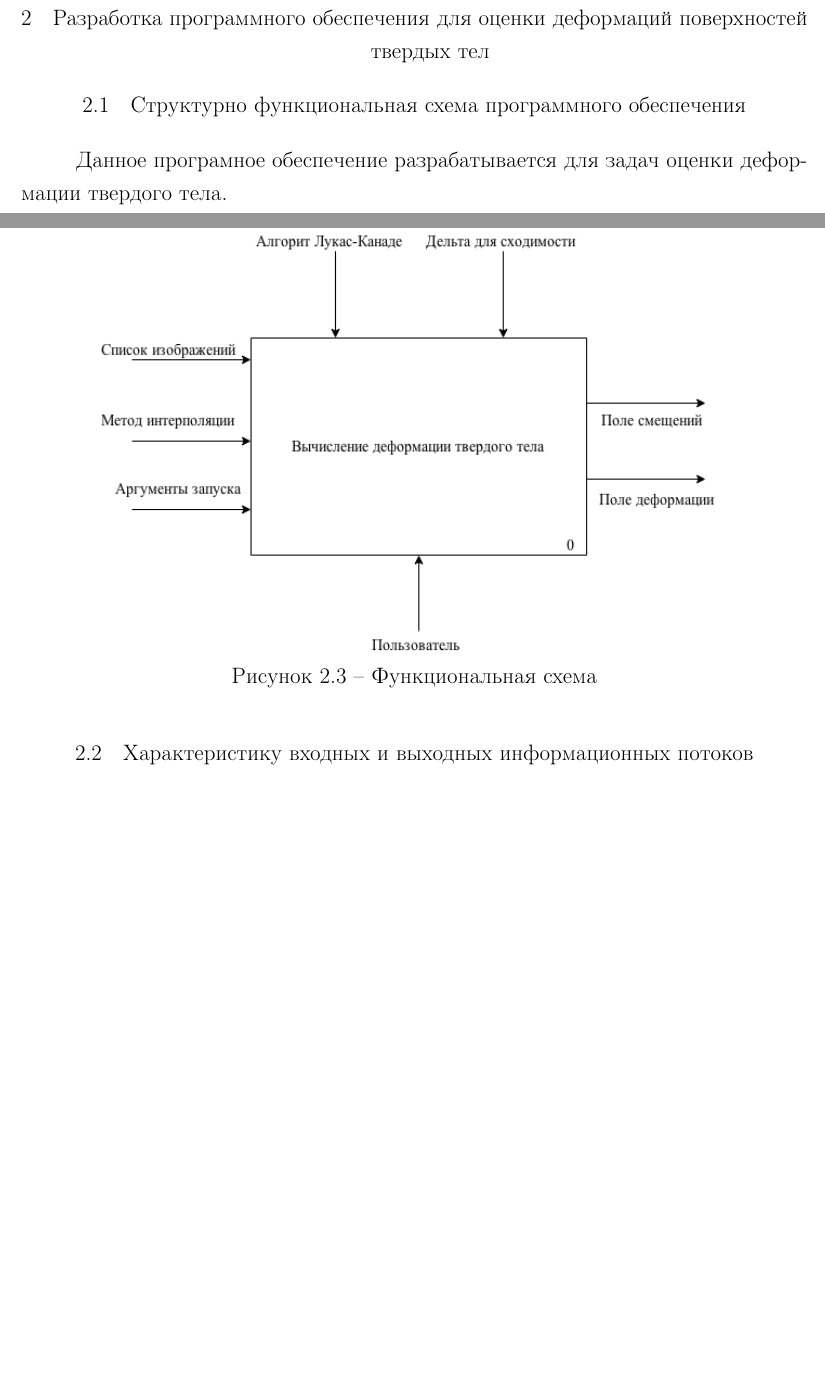
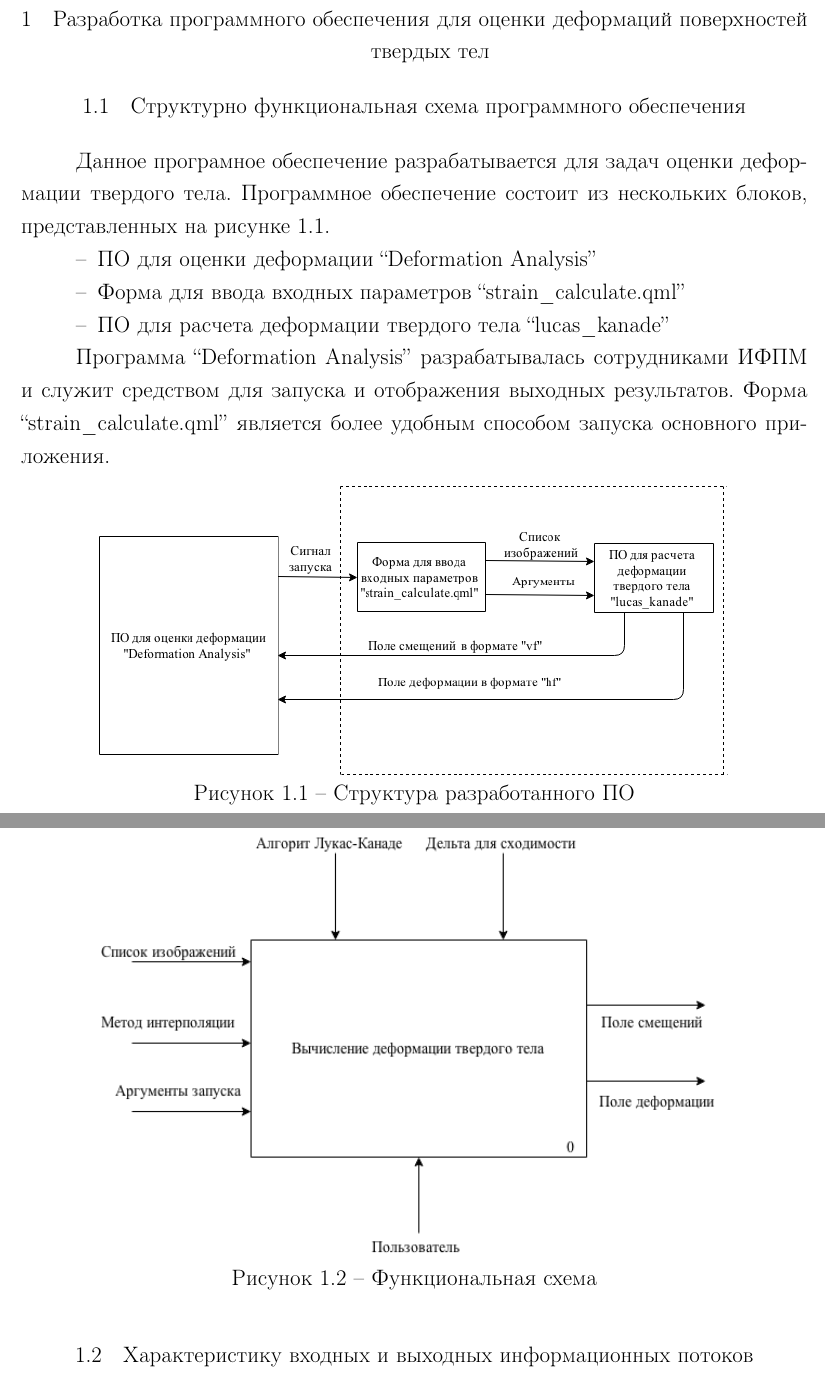
Before and after one commit to IgorPolyakov/graduate-work, a LaTeX thesis (diplom/main.tex, which reads diplom/partI.tex): two parts of pages 9 and 10 of 27 before the commit and two parts of pages 6 and 7 of 29 after it, joined at a grey line, cut so that both start at the same text, the shorter picture padded with empty space. Compiled offline with pdfLaTeX; a LaTeX package or settings file that is missing is left out.

Commit message:
doc(tex): remove part

```diff
--- a/diplom/main.tex
+++ b/diplom/main.tex
@@ -8,10 +8,10 @@
 \renewcommand\contentsname{\hfill Содержание \hfill}
 \tableofcontents
 \input{intro-vvedenie}
+\section{Разработка программного обеспечения для оценки деформаций поверхностей твердых тел}
+\input{partI}
 \section{Методы определения смещения участков изображения}
-\input{partI-I}
-\section{Разработка программного обеспечения для оценки деформаций поверхностей твердых тел}
-\input{partII-I}
+\input{partII}
 \newpage
 \section{Тестирование программного обеспечения}
 \input{partIII}
--- a/diplom/partII-I.tex
+++ b/diplom/partI.tex
@@ -1,6 +1,21 @@
 \subsection{Структурно функциональная схема программного обеспечения}%, в состав которого входит разрабатываемый программный модуль с четкой формулировкой решаемых им задач}
 
-Данное програмное обеспечение разрабатывается для задач оценки деформации твердого тела.
+Данное програмное обеспечение разрабатывается для задач оценки деформации твердого тела. Программное обеспечение состоит из нескольких блоков, представленных на рисунке \ref{pic:shema_PO}.
+
+\begin{itemize}
+\item ПО для оценки деформации ``Deformation Analysis''
+\item Форма для ввода входных параметров ``strain\_calculate.qml''
+\item ПО для расчета деформации твердого тела ``lucas\_kanade''
+\end{itemize}
+
+Программа ``Deformation Analysis'' разрабатывалась сотрудниками ИФПМ и служит средством для запуска и отображения выходных результатов. Форма ``strain\_calculate.qml'' является более удобным способом запуска основного приложения.
+
+\begin{figure}[ht]
+\center{\includegraphics[width=0.8\linewidth]{shema_PO}}
+\caption{Структура разработанного ПО}
+\label{pic:shema_PO}
+\end{figure}
+
 \begin{figure}[ht]
 \center{\includegraphics[width=0.8\linewidth]{idef0}}
 \caption{Функциональная схема}
```
Also changed, not shown: diplom/partIV.tex (added, +4 -0 lines), diplom/images/grid_.png (added), diplom/images/shema_PO.png (added), diplom/partII.tex (renamed from diplom/partI-I.tex), 2 other files.
